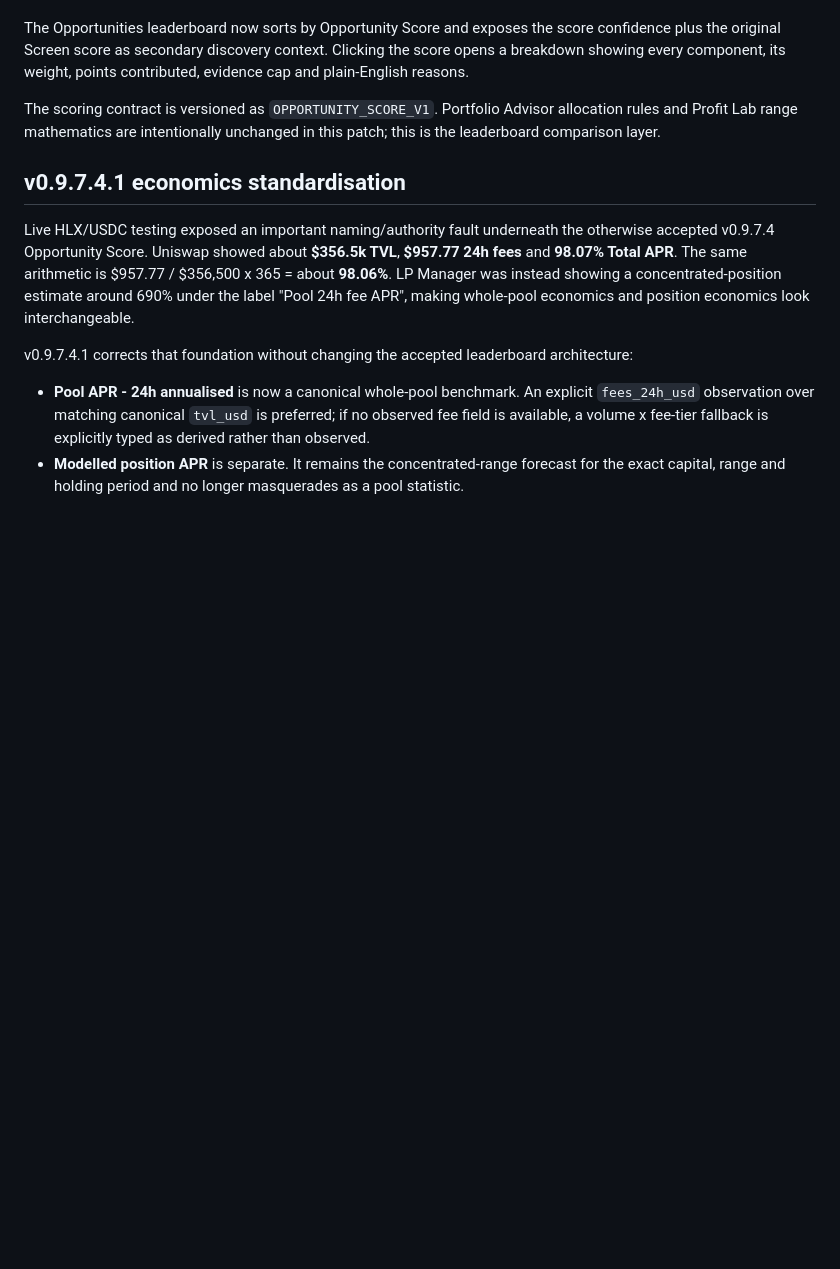
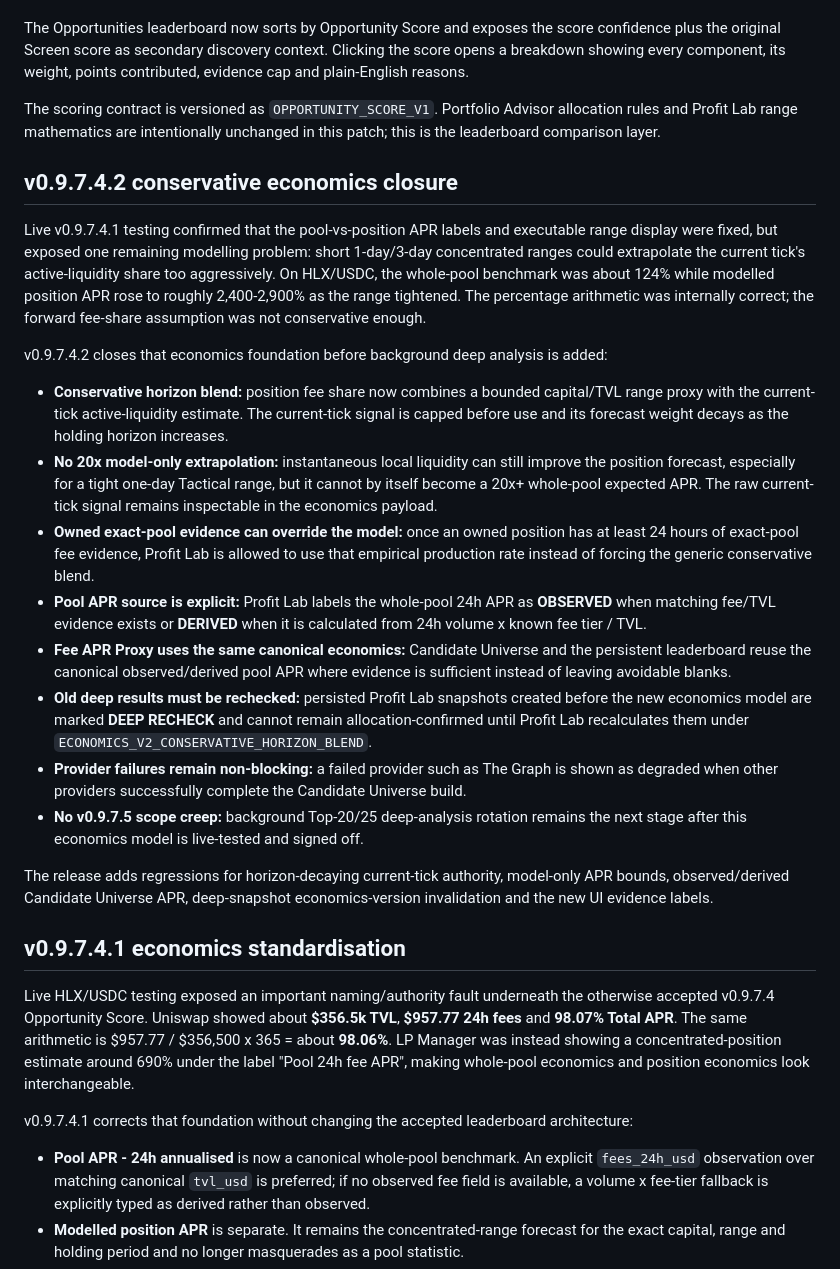
Before and after one commit to deanhall-rgb/lp-manager, a Markdown page: README.md, the part around the change. Rendered like a GitHub page; blank space fills up the shorter version.

Commit message:
docs: record v0.9.7.4.2 economics closure

```diff
--- a/README.md
+++ b/README.md
@@ -491,6 +491,23 @@ The Opportunities leaderboard now sorts by Opportunity Score and exposes the sco
 
 The scoring contract is versioned as `OPPORTUNITY_SCORE_V1`. Portfolio Advisor allocation rules and Profit Lab range mathematics are intentionally unchanged in this patch; this is the leaderboard comparison layer.
 
+## v0.9.7.4.2 conservative economics closure
+
+Live v0.9.7.4.1 testing confirmed that the pool-vs-position APR labels and executable range display were fixed, but exposed one remaining modelling problem: short 1-day/3-day concentrated ranges could extrapolate the current tick's active-liquidity share too aggressively. On HLX/USDC, the whole-pool benchmark was about 124% while modelled position APR rose to roughly 2,400-2,900% as the range tightened. The percentage arithmetic was internally correct; the forward fee-share assumption was not conservative enough.
+
+v0.9.7.4.2 closes that economics foundation before background deep analysis is added:
+
+- **Conservative horizon blend:** position fee share now combines a bounded capital/TVL range proxy with the current-tick active-liquidity estimate. The current-tick signal is capped before use and its forecast weight decays as the holding horizon increases.
+- **No 20x model-only extrapolation:** instantaneous local liquidity can still improve the position forecast, especially for a tight one-day Tactical range, but it cannot by itself become a 20x+ whole-pool expected APR. The raw current-tick signal remains inspectable in the economics payload.
+- **Owned exact-pool evidence can override the model:** once an owned position has at least 24 hours of exact-pool fee evidence, Profit Lab is allowed to use that empirical production rate instead of forcing the generic conservative blend.
+- **Pool APR source is explicit:** Profit Lab labels the whole-pool 24h APR as **OBSERVED** when matching fee/TVL evidence exists or **DERIVED** when it is calculated from 24h volume x known fee tier / TVL.
+- **Fee APR Proxy uses the same canonical economics:** Candidate Universe and the persistent leaderboard reuse the canonical observed/derived pool APR where evidence is sufficient instead of leaving avoidable blanks.
+- **Old deep results must be rechecked:** persisted Profit Lab snapshots created before the new economics model are marked **DEEP RECHECK** and cannot remain allocation-confirmed until Profit Lab recalculates them under `ECONOMICS_V2_CONSERVATIVE_HORIZON_BLEND`.
+- **Provider failures remain non-blocking:** a failed provider such as The Graph is shown as degraded when other providers successfully complete the Candidate Universe build.
+- **No v0.9.7.5 scope creep:** background Top-20/25 deep-analysis rotation remains the next stage after this economics model is live-tested and signed off.
+
+The release adds regressions for horizon-decaying current-tick authority, model-only APR bounds, observed/derived Candidate Universe APR, deep-snapshot economics-version invalidation and the new UI evidence labels.
+
 ## v0.9.7.4.1 economics standardisation
 
 Live HLX/USDC testing exposed an important naming/authority fault underneath the otherwise accepted v0.9.7.4 Opportunity Score. Uniswap showed about **$356.5k TVL**, **$957.77 24h fees** and **98.07% Total APR**. The same arithmetic is $957.77 / $356,500 x 365 = about **98.06%**. LP Manager was instead showing a concentrated-position estimate around 690% under the label "Pool 24h fee APR", making whole-pool economics and position economics look interchangeable.
```
